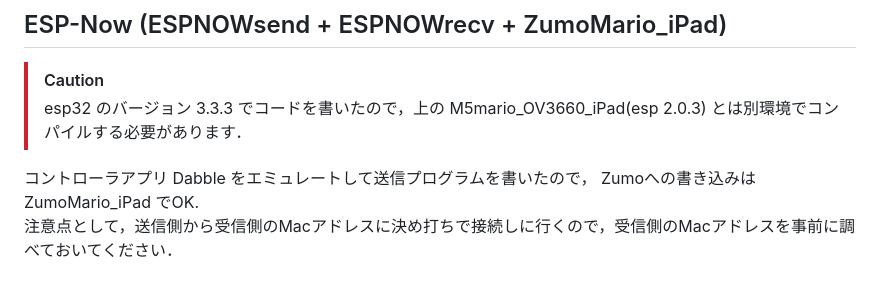
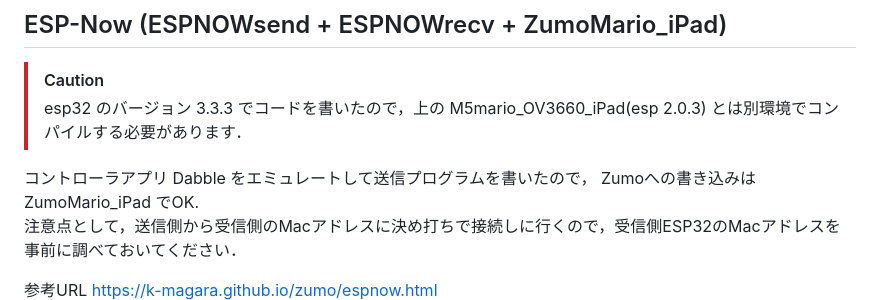
Before and after one commit to MNCT-S/1SZumo, a Markdown page: README.md, the part around the change. Rendered like a GitHub page.

Commit message:
ESP-Now 参考URLへのリンク

```diff
--- a/README.md
+++ b/README.md
@@ -122,8 +122,9 @@ Windowsでも動いていたが，ライブラリのアップデートで動か
 
 コントローラアプリ Dabble をエミュレートして送信プログラムを書いたので，
 Zumoへの書き込みは ZumoMario_iPad でOK.
-注意点として，送信側から受信側のMacアドレスに決め打ちで接続しに行くので，受信側のMacアドレスを事前に調べておいてください．
+注意点として，送信側から受信側のMacアドレスに決め打ちで接続しに行くので，受信側ESP32のMacアドレスを事前に調べておいてください．
 
+参考URL https://k-magara.github.io/zumo/espnow.html
 ![イメージ図](/img/ESP32NOW.jpg)
 
 
```
